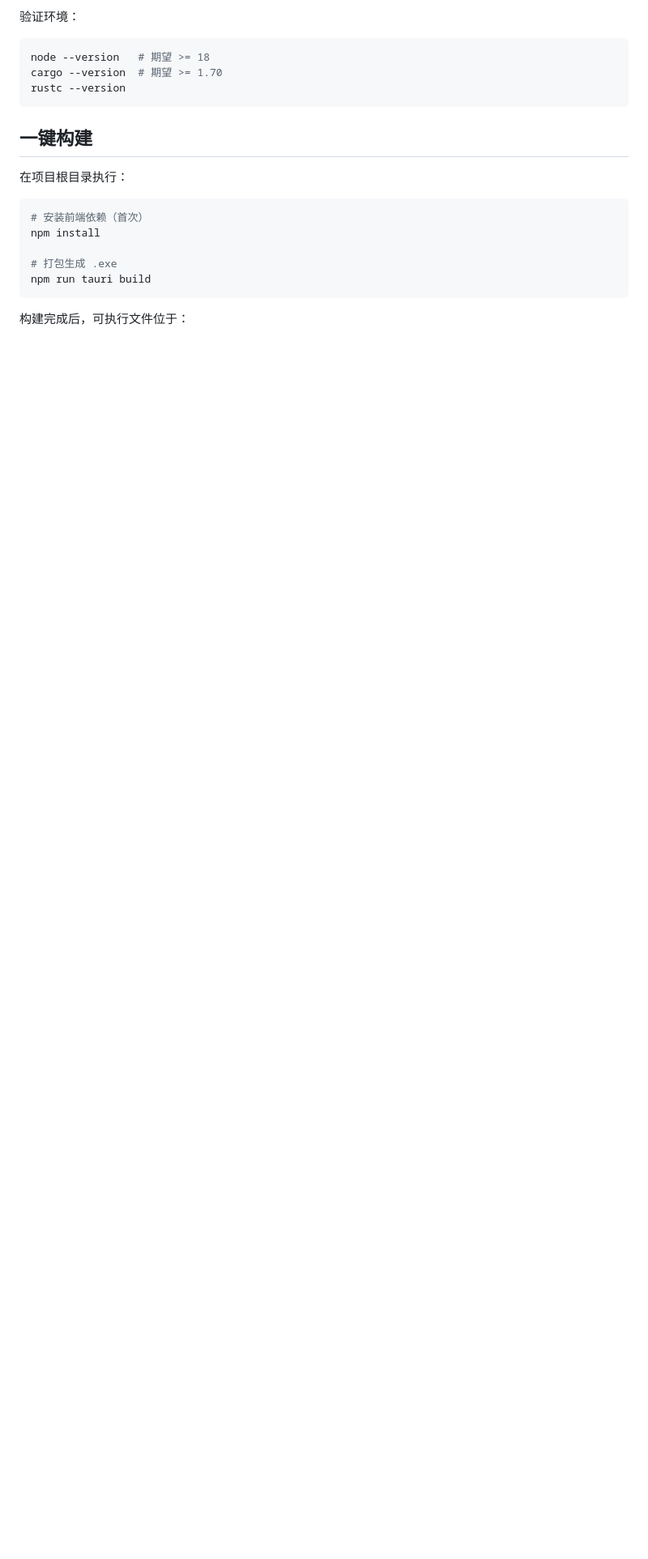
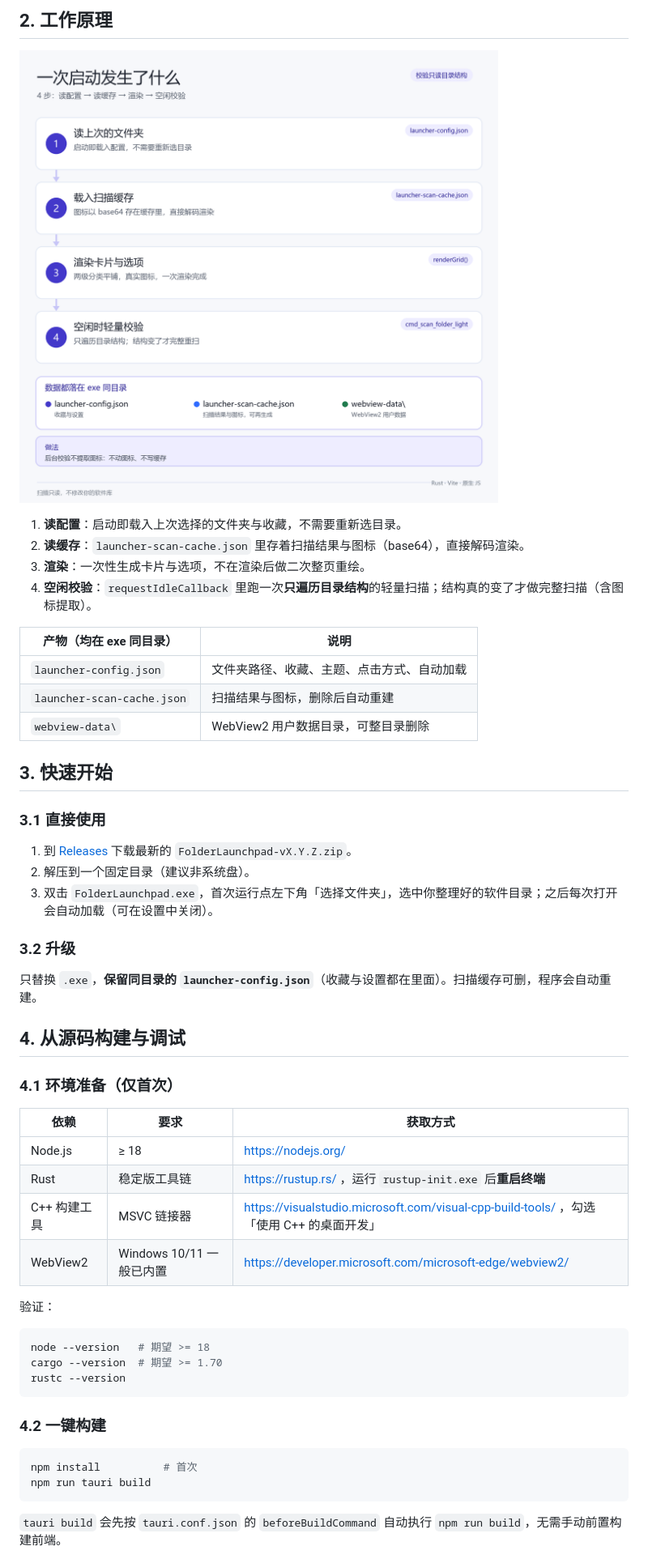
Before and after one commit to chatwarm/folder-launchpad, a Markdown page: README.md, the part around one of its changes. Shown at 81% size. Rendered like a GitHub page; pictures changed too: assets/readme/flow.png (added); blank space fills up the shorter version.

````diff
--- a/README.md
+++ b/README.md
@@ -34,5 +28,43 @@ tip：具体软件分类文件夹需要自行整理规划，软件只提供可
 
-验证环境：
+## 2. 工作原理
+
+![启动流程](./assets/readme/flow.png)
+
+1. **读配置**：启动即载入上次选择的文件夹与收藏，不需要重新选目录。
+2. **读缓存**：`launcher-scan-cache.json` 里存着扫描结果与图标（base64），直接解码渲染。
+3. **渲染**：一次性生成卡片与选项，不在渲染后做二次整页重绘。
+4. **空闲校验**：`requestIdleCallback` 里跑一次**只遍历目录结构**的轻量扫描；结构真的变了才做完整扫描（含图标提取）。
+
+| 产物（均在 exe 同目录） | 说明 |
+| --- | --- |
+| `launcher-config.json` | 文件夹路径、收藏、主题、点击方式、自动加载 |
+| `launcher-scan-cache.json` | 扫描结果与图标，删除后自动重建 |
+| `webview-data\` | WebView2 用户数据目录，可整目录删除 |
+
+## 3. 快速开始
+
+### 3.1 直接使用
+
+1. 到 [Releases](https://github.com/chatwarm/folder-launchpad/releases) 下载最新的 `FolderLaunchpad-vX.Y.Z.zip`。
+2. 解压到一个固定目录（建议非系统盘）。
+3. 双击 `FolderLaunchpad.exe`，首次运行点左下角「选择文件夹」，选中你整理好的软件目录；之后每次打开会自动加载（可在设置中关闭）。
+
+### 3.2 升级
+
+只替换 `.exe`，**保留同目录的 `launcher-config.json`**（收藏与设置都在里面）。扫描缓存可删，程序会自动重建。
+
+## 4. 从源码构建与调试
+
+### 4.1 环境准备（仅首次）
+
+| 依赖 | 要求 | 获取方式 |
+| --- | --- | --- |
+| Node.js | ≥ 18 | https://nodejs.org/ |
+| Rust | 稳定版工具链 | https://rustup.rs/ ，运行 `rustup-init.exe` 后**重启终端** |
+| C++ 构建工具 | MSVC 链接器 | https://visualstudio.microsoft.com/visual-cpp-build-tools/ ，勾选「使用 C++ 的桌面开发」 |
+| WebView2 | Windows 10/11 一般已内置 | https://developer.microsoft.com/microsoft-edge/webview2/ |
+
+验证：
 
 ```bash
 node --version   # 期望 >= 18
@@ -40,17 +72,12 @@ cargo --version  # 期望 >= 1.70
 rustc --version
 ```
 
-## 一键构建
-
-在项目根目录执行：
+### 4.2 一键构建
 
 ```bash
-# 安装前端依赖（首次）
-npm install
-
-# 打包生成 .exe
+npm install          # 首次
 npm run tauri build
 ```
 
-构建完成后，可执行文件位于：
+`tauri build` 会先按 `tauri.conf.json` 的 `beforeBuildCommand` 自动执行 `npm run build`，无需手动前置构建前端。
 
````
Also changed, not shown: other parts of README.md (+86 -57 lines), assets/readme/banner.png (added), 10 other files.
